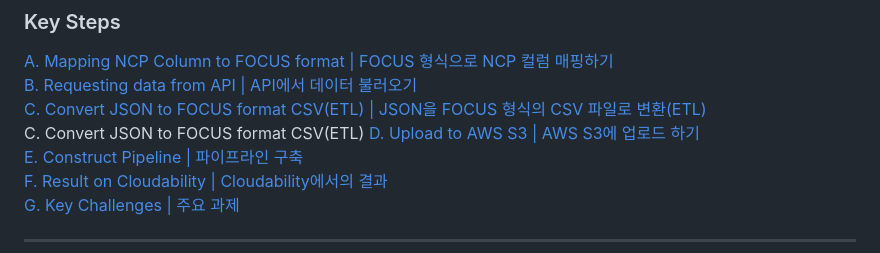
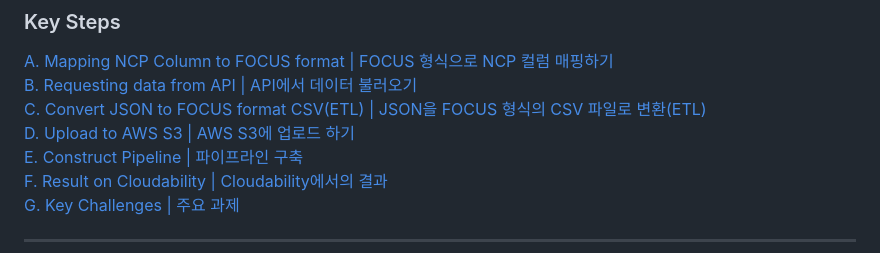
Before and after one commit to 2026-IBM-Internship-KR/ncp-focus-converter, a Markdown page: README.md, the part around the change. Rendered like a GitHub page.

Commit message:
2026-02-05T16:05:00

```diff
--- a/README.md
+++ b/README.md
@@ -211,7 +211,6 @@ Extract the actual service name from the contract path.
 [A. Mapping NCP Column to FOCUS format | FOCUS 형식으로 NCP 컬럼 매핑하기](#a-mapping-ncp-column-to-focus-format)<br/>
 [B. Requesting data from API | API에서 데이터 불러오기](#B-Requesting-data-from-API)<br/>
 [C. Convert JSON to FOCUS format CSV(ETL) | JSON을 FOCUS 형식의 CSV 파일로 변환(ETL)](#C-Convert-JSON-to-FOCUS-format-CSV)<br/>
-C. Convert JSON to FOCUS format CSV(ETL)
 [D. Upload to AWS S3 | AWS S3에 업로드 하기](#D-Upload-to-AWS-S3)<br/>
 [E. Construct Pipeline | 파이프라인 구축](#E-Construct-Pipeline)<br/>
 [F. Result on Cloudability | Cloudability에서의 결과](#F-Result-on-Cloudability)<br/>
```
